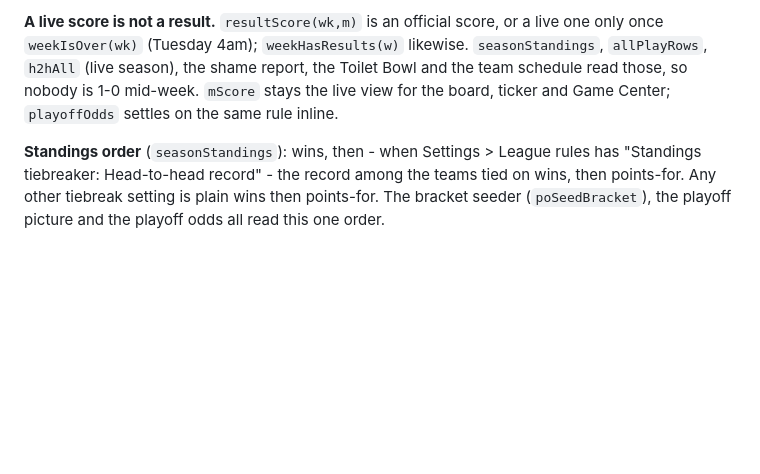
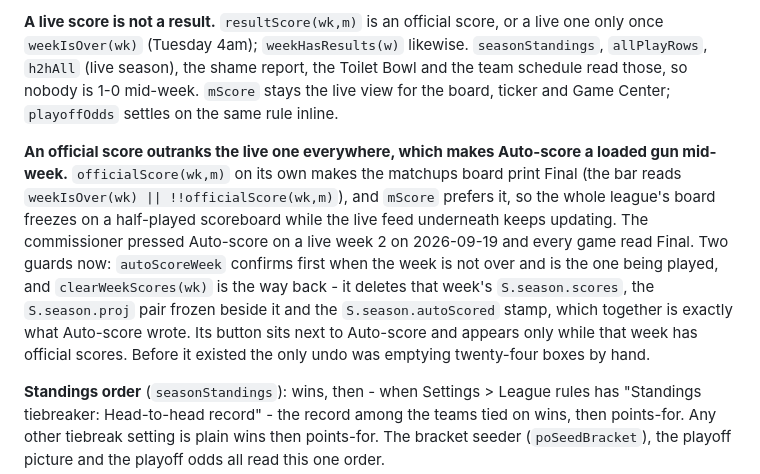
Before and after one commit to curtisawe-cmd/FF-Site, a Markdown page: CLAUDE.md, the part around the change. Rendered like a GitHub page; blank space fills up the shorter version.

Commit message:
Note the Auto-score trap and its undo
Co-Authored-By: Claude Opus 5 <noreply@anthropic.com>

```diff
--- a/CLAUDE.md
+++ b/CLAUDE.md
@@ -847,6 +847,17 @@ Matchups auto-generate at boot if `!S.season`.
 mid-week. `mScore` stays the live view for the board, ticker and Game Center; `playoffOdds` settles
 on the same rule inline.
 
+**An official score outranks the live one everywhere, which makes Auto-score a loaded gun
+mid-week.** `officialScore(wk,m)` on its own makes the matchups board print Final (the bar reads
+`weekIsOver(wk) || !!officialScore(wk,m)`), and `mScore` prefers it, so the whole league's board
+freezes on a half-played scoreboard while the live feed underneath keeps updating. The
+commissioner pressed Auto-score on a live week 2 on 2026-09-19 and every game read Final. Two
+guards now: `autoScoreWeek` confirms first when the week is not over and is the one being played,
+and `clearWeekScores(wk)` is the way back - it deletes that week's `S.season.scores`, the
+`S.season.proj` pair frozen beside it and the `S.season.autoScored` stamp, which together is
+exactly what Auto-score wrote. Its button sits next to Auto-score and appears only while that week
+has official scores. Before it existed the only undo was emptying twenty-four boxes by hand.
+
 **Standings order** (`seasonStandings`): wins, then - when Settings > League rules has
 "Standings tiebreaker: Head-to-head record" - the record among the teams tied on wins, then
 points-for. Any other tiebreak setting is plain wins then points-for. The bracket seeder
```
